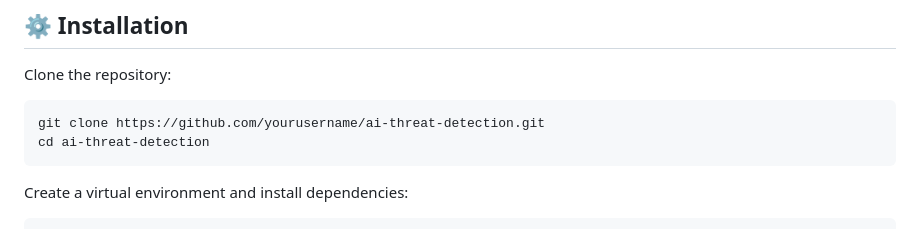
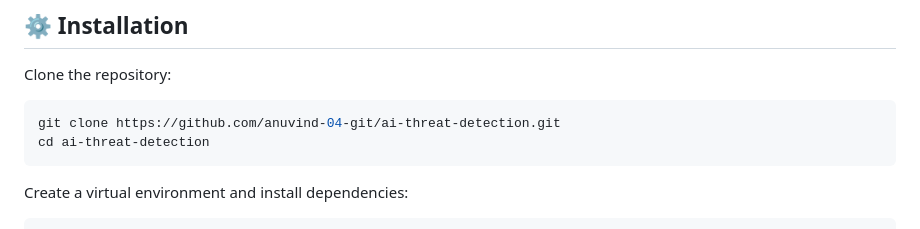
Before and after one commit to anuvind-04-git/ai-threat-detection, a Markdown page: README.md, the part around the change. GitHub-like rendering.

````diff
--- a/README.md
+++ b/README.md
@@ -53,7 +53,7 @@ ai-threat-detection/
 Clone the repository:
 
 ```bash
-git clone https://github.com/yourusername/ai-threat-detection.git
+git clone https://github.com/anuvind-04-git/ai-threat-detection.git
 cd ai-threat-detection
 ```
 
````
